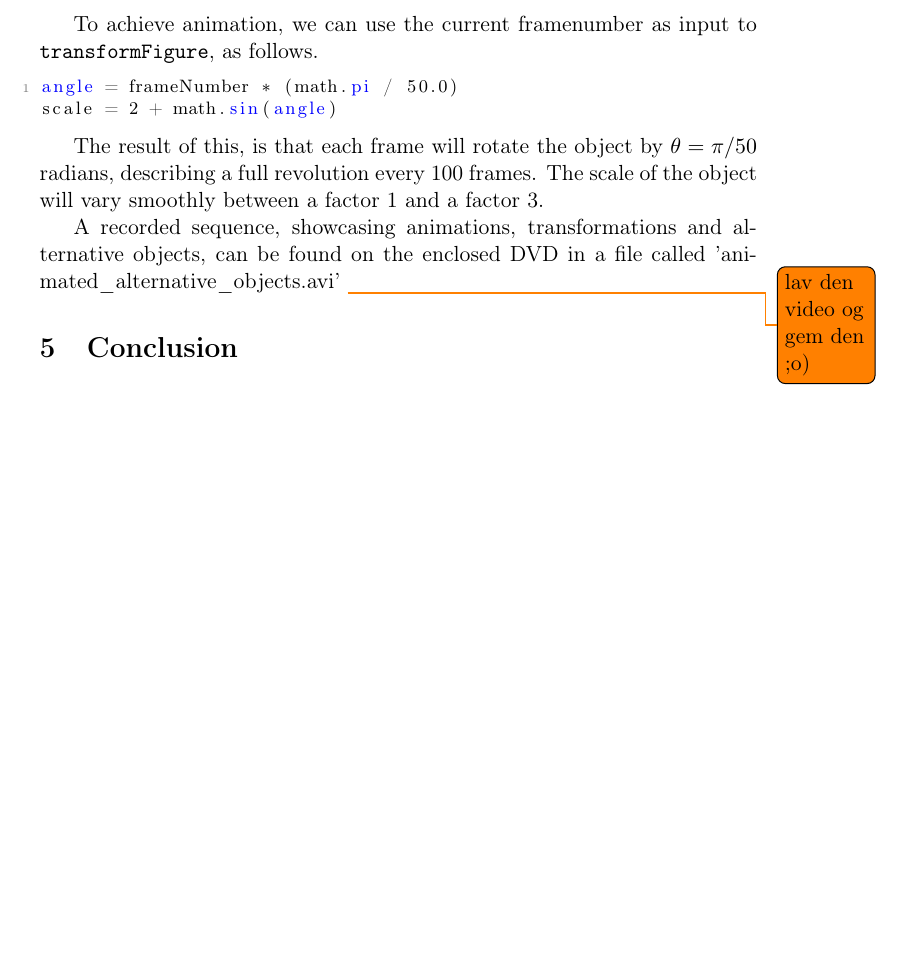
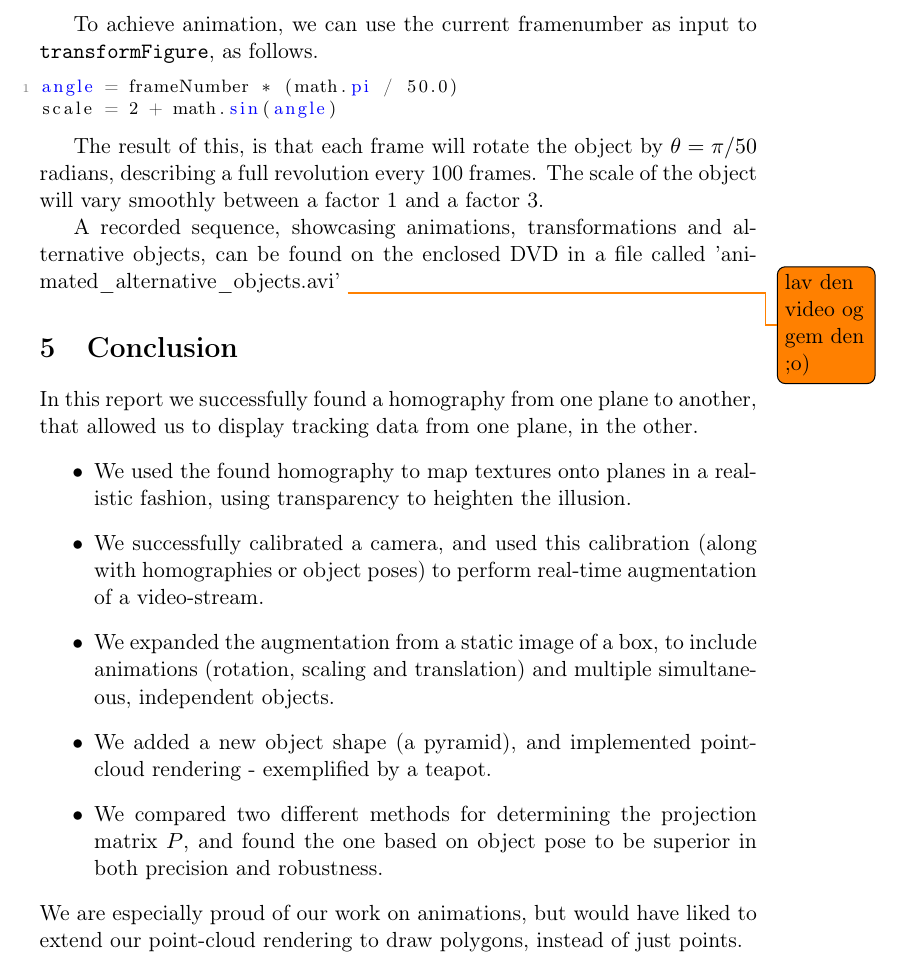
Before and after one commit to MartinFaartoft/sigb, a LaTeX document (report2/report_ass2.tex): part of page 7 of 8, cut so that both start at the same text, the shorter picture padded with empty space. Compiled offline with pdfLaTeX.

Commit message:
IN CONCLUSION

```diff
--- a/report2/report_ass2.tex
+++ b/report2/report_ass2.tex
@@ -252,6 +252,20 @@ The result of this, is that each frame will rotate the object by $\theta = \pi /
 A recorded sequence, showcasing animations, transformations and alternative objects, can be found on the enclosed DVD in a file called 'animated\_alternative\_objects.avi' \todo{lav den video og gem den ;o)}
 
 \section{Conclusion}
+In this report we successfully found a homography from one plane to another, that allowed us to display tracking data from one plane, in the other.
+\begin{itemize}
+\item
+We used the found homography to map textures onto planes in a realistic fashion, using transparency to heighten the illusion.
+\item
+We successfully calibrated a camera, and used this calibration (along with homographies or object poses) to perform real-time augmentation of a video-stream.
+\item
+We expanded the augmentation from a static image of a box, to include animations (rotation, scaling and translation) and multiple simultaneous, independent objects.
+\item
+We added a new object shape (a pyramid), and implemented point-cloud rendering - exemplified by a teapot.
+\item
+We compared two different methods for determining the projection matrix $P$, and found the one based on object pose to be superior in both precision and robustness.
+\end{itemize}
+We are especially proud of our work on animations, but would have liked to extend our point-cloud rendering to draw polygons, instead of just points.
 
 \newpage
 \section*{Appendix}
```
